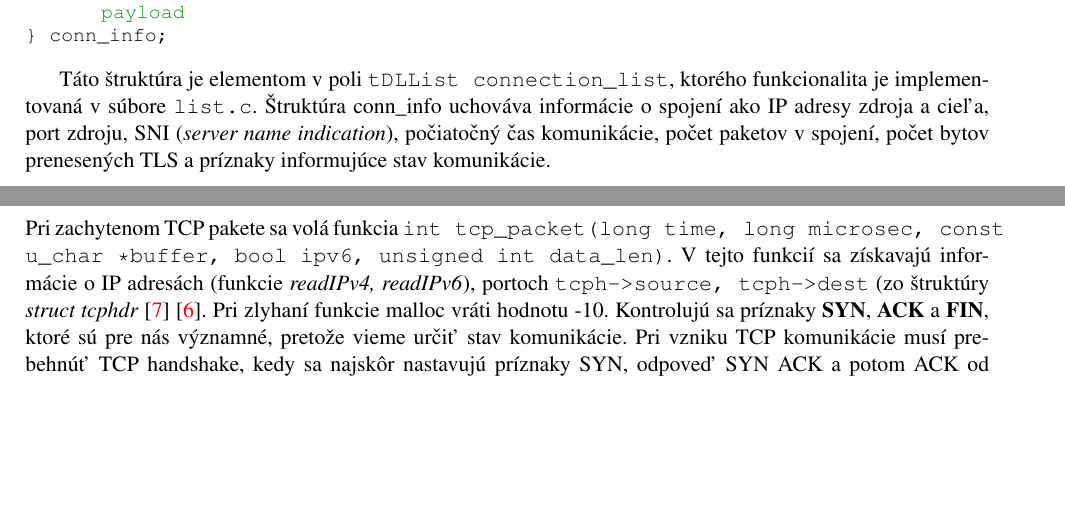
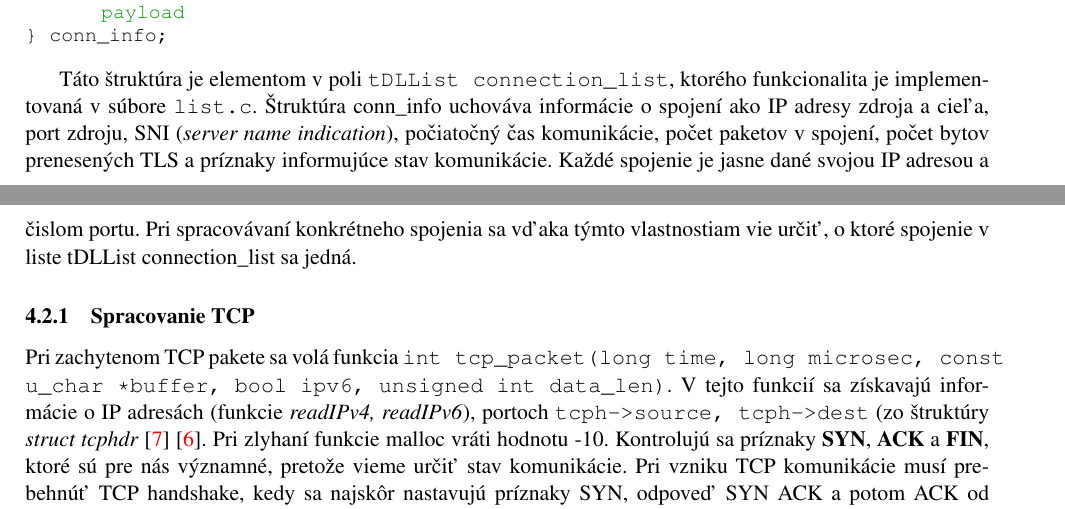
Before and after one commit to DominikBobos/VUT-FIT-ISA, a LaTeX document (doc/manual.tex): two parts of pages 5 and 6 of 9, joined at a grey line, cut so that both start at the same text, the shorter picture padded with empty space. Compiled offline with pdfLaTeX.

Commit message:
edit in doku

```diff
--- a/doc/manual.tex
+++ b/doc/manual.tex
@@ -154,7 +154,7 @@ typedef struct conn_info
 } conn_info;
 	\end{lstlisting}
 
-Táto štruktúra je elementom v poli \texttt{tDLList connection\_list}, ktorého funkcionalita je implementovaná v súbore \texttt{list.c}. Štruktúra conn\_info uchováva informácie o spojení ako IP adresy zdroja a cieľa, port zdroju, SNI (\emph{server name indication}), počiatočný čas komunikácie, počet paketov v spojení, počet bytov prenesených TLS a príznaky informujúce stav komunikácie.
+Táto štruktúra je elementom v poli \texttt{tDLList connection\_list}, ktorého funkcionalita je implementovaná v súbore \texttt{list.c}. Štruktúra conn\_info uchováva informácie o spojení ako IP adresy zdroja a cieľa, port zdroju, SNI (\emph{server name indication}), počiatočný čas komunikácie, počet paketov v spojení, počet bytov prenesených TLS a príznaky informujúce stav komunikácie. Každé spojenie je jasne dané svojou IP adresou a čislom portu. Pri spracovávaní konkrétneho spojenia sa vďaka týmto vlastnostiam vie určiť, o ktoré spojenie v liste tDLList connection\_list sa jedná.
 
 	\subsubsection{Spracovanie TCP}
 	Pri zachytenom TCP pakete sa volá funkcia \texttt{int tcp\_packet(long time, long microsec, const u\_char *buffer, bool ipv6, unsigned int data\_len)}. V tejto funkcií sa získavajú informácie o IP adresách (funkcie \emph{readIPv4, readIPv6}), portoch \texttt{tcph->source, tcph->dest} (zo štruktúry \emph{struct tcphdr} \cite{prednaskaIPv4} \cite{prednaskaIPv6}. Pri zlyhaní funkcie malloc vráti hodnotu -10. Kontrolujú sa príznaky \textbf{SYN}, \textbf{ACK} a  \textbf{FIN}, ktoré sú pre nás významné, pretože vieme určiť stav komunikácie. Pri vzniku TCP komunikácie musí prebehnúť TCP handshake, kedy sa najskôr nastavujú príznaky SYN, odpoveď SYN ACK a potom ACK od zdroja a spojenie je nadviazané. Pri ukončení spojenia sa nastavujú príznaky FIN a potvrdenie ukončenia FIN ACK \cite{prednaskaTransport}. Sledovaním týchto príznakov sa mení volanie funkcie \texttt{tcp\_connection(...)}.
```
Also changed, not shown: doc/manual.pdf.
